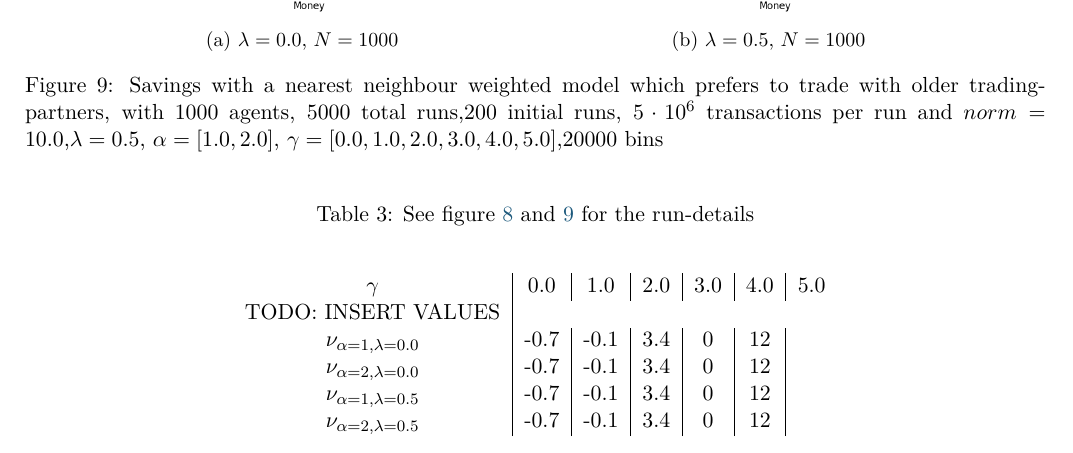
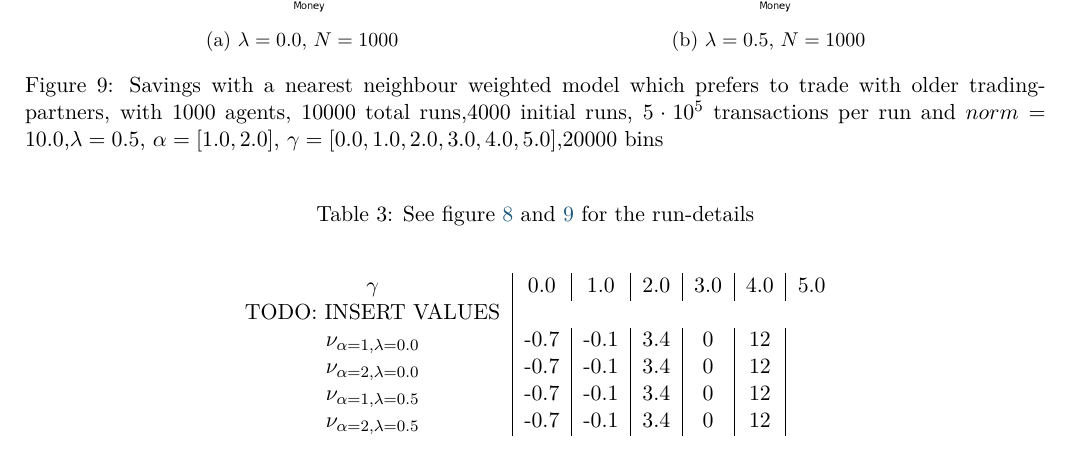
Before and after one commit to ajmarkestad/Fys4150, a LaTeX paper (Project5/Project5.tex): part of page 10 of 11, cut so that both start at the same text. The pictures show the PDF file Project5/Project5.pdf that the author committed with the source.

Commit message:
fixed some description bugs and filenames

```diff
--- a/Project5/Project5.tex
+++ b/Project5/Project5.tex
@@ -416,16 +416,16 @@ We also know that customers tend to not be that exploratory in which brands they
 \begin{figure}[H]
 	\centering
 	\begin{subfigure}[t]{0.45\textwidth}
-		\includegraphics[scale=0.4]{historic_lambda=0_5_alpha=1initnr2}
+		\includegraphics[scale=0.4]{historic_lambda=0_5_alpha=1init}
 		\caption{$\alpha=1.0$ }
 		\label{fig:historic_lambda=0_0_alpha=1init}
 	\end{subfigure}
 	\begin{subfigure}[t]{0.45\textwidth}
-		\includegraphics[scale=0.4]{historic_lambda=0_0_alpha=2initnr1}
+		\includegraphics[scale=0.4]{historic_lambda=0_0_alpha=2init}
 		\caption{$\alpha=2.0$}
 		\label{fig:historic_lambda=0_0_alpha=2init}
 	\end{subfigure}
-	\caption{Initial variance of the wealth distribution for model with 1000 agents, 5000 total runs,200 initial runs,  $5\cdot 10^{6}$ transactions per run and  $norm=10.0$,$\lambda=0.5$, $\alpha=[1.0,2.0]$, $\gamma=[0.0,1.0,2.0,3.0,4.0,5.0]$,20000 bins}
+	\caption{Initial variance of the wealth distribution for model with 1000 agents, 10000 total runs,4000 initial runs,  $5\cdot 10^{5}$ transactions per run and  $norm=10.0$,$\lambda=0.5$, $\alpha=[1.0,2.0]$, $\gamma=[0.0,1.0,2.0,3.0,4.0,5.0]$,20000 bins}
 	\label{fig:equi}
 \end{figure}
 
@@ -446,7 +446,7 @@ TODO: Insert some comment after inserting the values of $\nu$ and compare
 		\caption{$\lambda = 0.5$, $N=500$}
 		\label{fig:historic_lambda=0_0_alpha=2}
 	\end{subfigure}
-	\caption{Savings with a nearest neighbour weighted model which prefers to trade with older trading-partners, with 1000 agents, 5000 total runs,200 initial runs,  $5\cdot 10^{6}$ transactions per run and  $norm=10.0$,$\lambda=0$, $\alpha=[1.0,2.0]$, $\gamma=[0.0,1.0,2.0,3.0,4.0,5.0]$,20000 bins}
+	\caption{Savings with a nearest neighbour weighted model which prefers to trade with older trading-partners, with 1000 agents, 10000 total runs,4000 initial runs,  $5\cdot 10^{5}$ transactions per run and  $norm=10.0$,$\lambda=0$, $\alpha=[1.0,2.0]$, $\gamma=[0.0,1.0,2.0,3.0,4.0,5.0]$,20000 bins}
 	\label{fig:history_lambda=0_0}
 \end{figure}
 
@@ -463,7 +463,7 @@ TODO: Insert some comment after inserting the values of $\nu$ and compare
 		\caption{$\lambda = 0.5$, $N=1000$}
 		\label{fig:historic_lambda=0_5_alpha=2}
 	\end{subfigure}
-	\caption{Savings with a nearest neighbour weighted model which prefers to trade with older trading-partners, with 1000 agents, 5000 total runs,200 initial runs,  $5\cdot 10^{6}$ transactions per run and  $norm=10.0$,$\lambda=0.5$, $\alpha=[1.0,2.0]$, $\gamma=[0.0,1.0,2.0,3.0,4.0,5.0]$,20000 bins}
+	\caption{Savings with a nearest neighbour weighted model which prefers to trade with older trading-partners, with 1000 agents, 10000 total runs,4000 initial runs,  $5\cdot 10^{5}$ transactions per run and  $norm=10.0$,$\lambda=0.5$, $\alpha=[1.0,2.0]$, $\gamma=[0.0,1.0,2.0,3.0,4.0,5.0]$,20000 bins}
 	\label{fig:history_lambda=0_5}
 \end{figure}
 
```
Also changed, not shown: Project5/Project5.pdf, Project5/historic_lambda=0_0_alpha=2init.png (renamed from Project5/historic_lambda=0_0_alpha=2initnr1.png), Project5/historic_lambda=0_5_alpha=1init.png (renamed from Project5/historic_lambda=0_5_alpha=1initnr2.png), Project5/nearestneighbor_lambda=0_0_agens=500.png.
